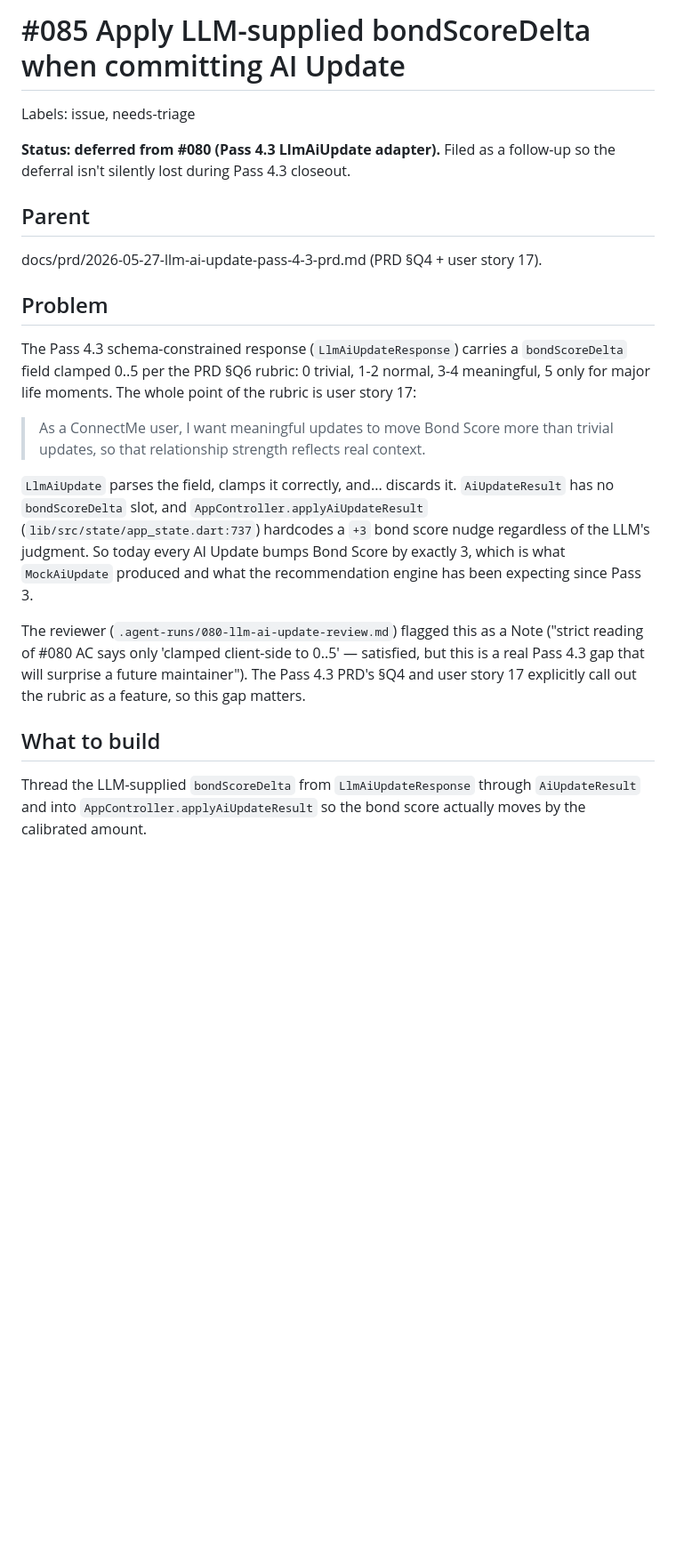
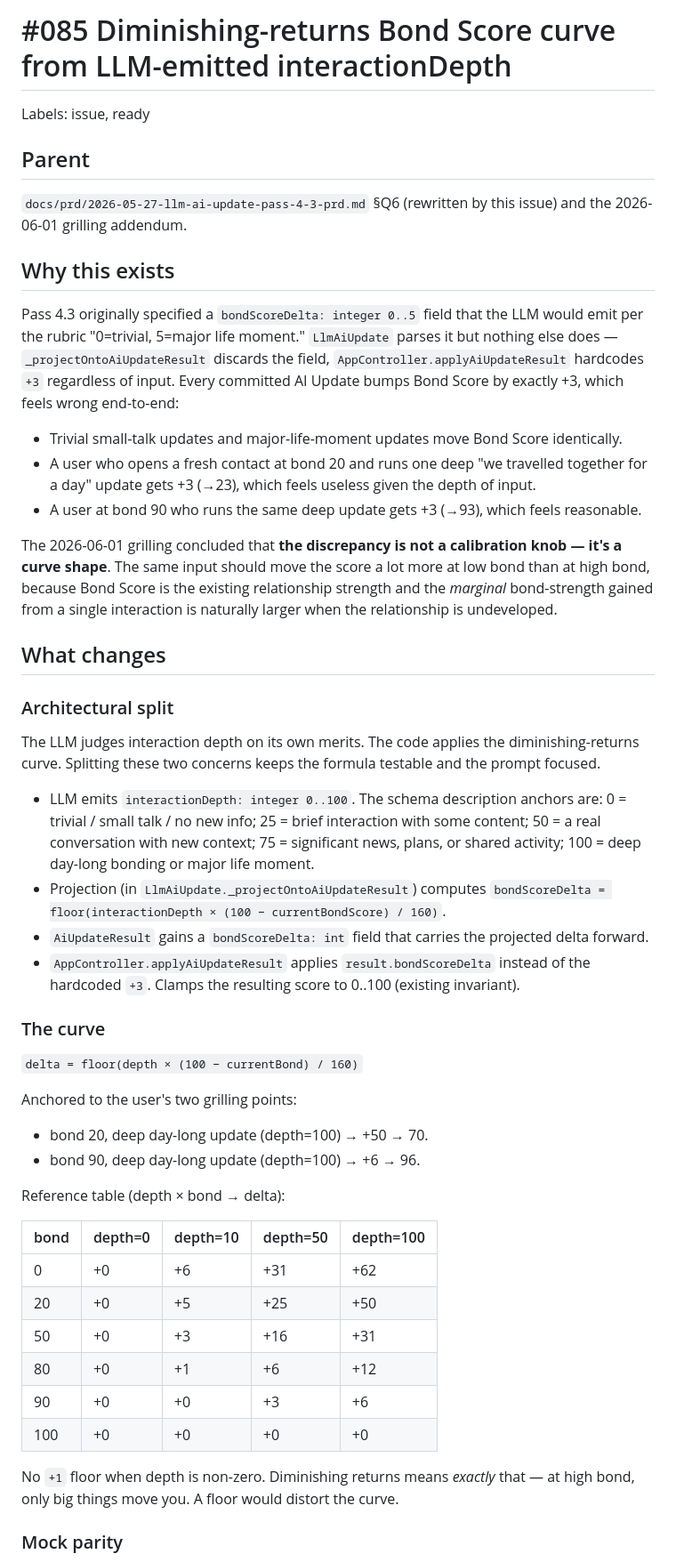
Before and after one commit to 0xdwe/ConnectMeSS8, a Markdown page: docs/issues/085-apply-llm-bondscoredelta.md, the part around one of its changes. Shown at 89% size. Rendered like a GitHub page; blank space fills up the shorter version.

```diff
--- a/docs/issues/085-apply-llm-bondscoredelta.md
+++ b/docs/issues/085-apply-llm-bondscoredelta.md
@@ -1,23 +1,52 @@
-# #085 Apply LLM-supplied bondScoreDelta when committing AI Update
+# #085 Diminishing-returns Bond Score curve from LLM-emitted interactionDepth
 
-Labels: issue, needs-triage
-
-**Status: deferred from #080 (Pass 4.3 LlmAiUpdate adapter).** Filed as a follow-up so the deferral isn't silently lost during Pass 4.3 closeout.
+Labels: issue, ready
 
 ## Parent
 
-docs/prd/2026-05-27-llm-ai-update-pass-4-3-prd.md (PRD §Q4 + user story 17).
+`docs/prd/2026-05-27-llm-ai-update-pass-4-3-prd.md` §Q6 (rewritten by this issue) and the 2026-06-01 grilling addendum.
 
-## Problem
+## Why this exists
 
-The Pass 4.3 schema-constrained response (`LlmAiUpdateResponse`) carries a `bondScoreDelta` field clamped 0..5 per the PRD §Q6 rubric: 0 trivial, 1-2 normal, 3-4 meaningful, 5 only for major life moments. The whole point of the rubric is user story 17:
+Pass 4.3 originally specified a `bondScoreDelta: integer 0..5` field that the LLM would emit per the rubric "0=trivial, 5=major life moment." `LlmAiUpdate` parses it but nothing else does — `_projectOntoAiUpdateResult` discards the field, `AppController.applyAiUpdateResult` hardcodes `+3` regardless of input. Every committed AI Update bumps Bond Score by exactly +3, which feels wrong end-to-end:
 
-> As a ConnectMe user, I want meaningful updates to move Bond Score more than trivial updates, so that relationship strength reflects real context.
+- Trivial small-talk updates and major-life-moment updates move Bond Score identically.
+- A user who opens a fresh contact at bond 20 and runs one deep "we travelled together for a day" update gets +3 (→23), which feels useless given the depth of input.
+- A user at bond 90 who runs the same deep update gets +3 (→93), which feels reasonable.
 
-`LlmAiUpdate` parses the field, clamps it correctly, and... discards it. `AiUpdateResult` has no `bondScoreDelta` slot, and `AppController.applyAiUpdateResult` (`lib/src/state/app_state.dart:737`) hardcodes a `+3` bond score nudge regardless of the LLM's judgment. So today every AI Update bumps Bond Score by exactly 3, which is what `MockAiUpdate` produced and what the recommendation engine has been expecting since Pass 3.
+The 2026-06-01 grilling concluded that **the discrepancy is not a calibration knob — it's a curve shape**. The same input should move the score a lot more at low bond than at high bond, because Bond Score is the existing relationship strength and the *marginal* bond-strength gained from a single interaction is naturally larger when the relationship is undeveloped.
 
-The reviewer (`.agent-runs/080-llm-ai-update-review.md`) flagged this as a Note ("strict reading of #080 AC says only 'clamped client-side to 0..5' — satisfied, but this is a real Pass 4.3 gap that will surprise a future maintainer"). The Pass 4.3 PRD's §Q4 and user story 17 explicitly call out the rubric as a feature, so this gap matters.
+## What changes
 
-## What to build
+### Architectural split
 
-Thread the LLM-supplied `bondScoreDelta` from `LlmAiUpdateResponse` through `AiUpdateResult` and into `AppController.applyAiUpdateResult` so the bond score actually moves by the calibrated amount.
+The LLM judges interaction depth on its own merits. The code applies the diminishing-returns curve. Splitting these two concerns keeps the formula testable and the prompt focused.
+
+- LLM emits `interactionDepth: integer 0..100`. The schema description anchors are: 0 = trivial / small talk / no new info; 25 = brief interaction with some content; 50 = a real conversation with new context; 75 = significant news, plans, or shared activity; 100 = deep day-long bonding or major life moment.
+- Projection (in `LlmAiUpdate._projectOntoAiUpdateResult`) computes `bondScoreDelta = floor(interactionDepth × (100 − currentBondScore) / 160)`.
+- `AiUpdateResult` gains a `bondScoreDelta: int` field that carries the projected delta forward.
+- `AppController.applyAiUpdateResult` applies `result.bondScoreDelta` instead of the hardcoded `+3`. Clamps the resulting score to 0..100 (existing invariant).
+
+### The curve
+
+`delta = floor(depth × (100 − currentBond) / 160)`
+
+Anchored to the user's two grilling points:
+- bond 20, deep day-long update (depth=100) → +50 → 70.
+- bond 90, deep day-long update (depth=100) → +6 → 96.
+
+Reference table (depth × bond → delta):
+
+| bond | depth=0 | depth=10 | depth=50 | depth=100 |
+|---|---|---|---|---|
+| 0 | +0 | +6 | +31 | +62 |
+| 20 | +0 | +5 | +25 | +50 |
+| 50 | +0 | +3 | +16 | +31 |
+| 80 | +0 | +1 | +6 | +12 |
+| 90 | +0 | +0 | +3 | +6 |
+| 100 | +0 | +0 | +0 | +0 |
+
+No `+1` floor when depth is non-zero. Diminishing returns means *exactly* that — at high bond, only big things move you. A floor would distort the curve.
+
+### Mock parity
+
```
Also changed, not shown: other parts of docs/issues/085-apply-llm-bondscoredelta.md (+30 -11 lines), CONTEXT.md (+1 -1 lines), docs/prd/2026-05-27-llm-ai-update-pass-4-3-prd.md (+9 -1 lines).
